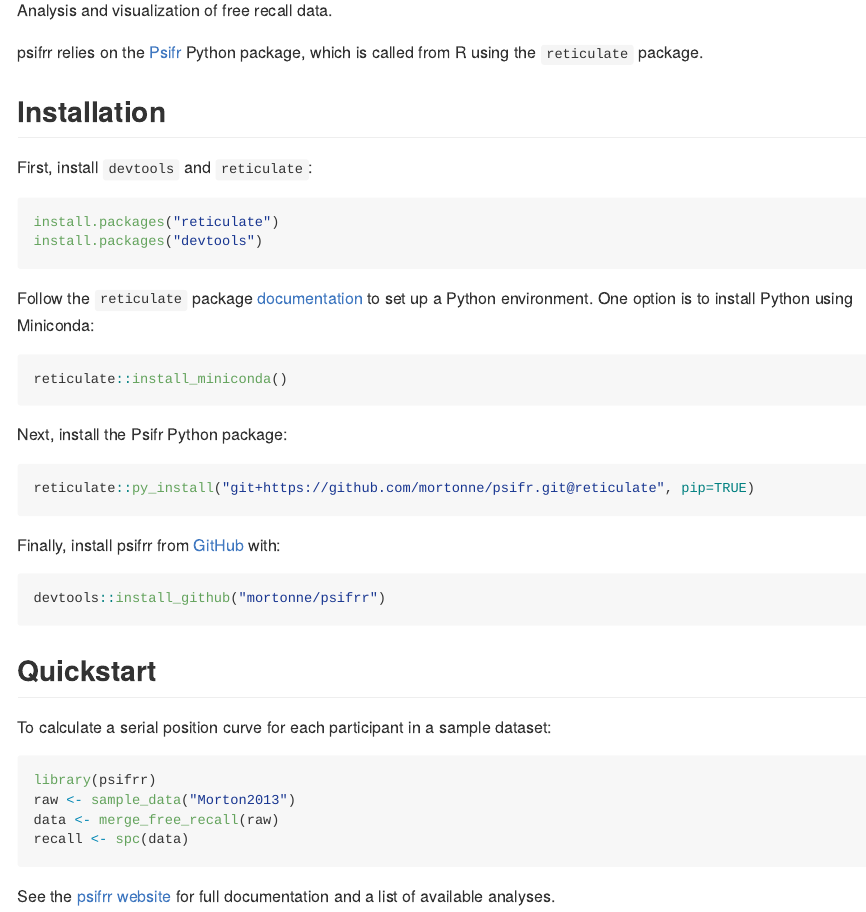
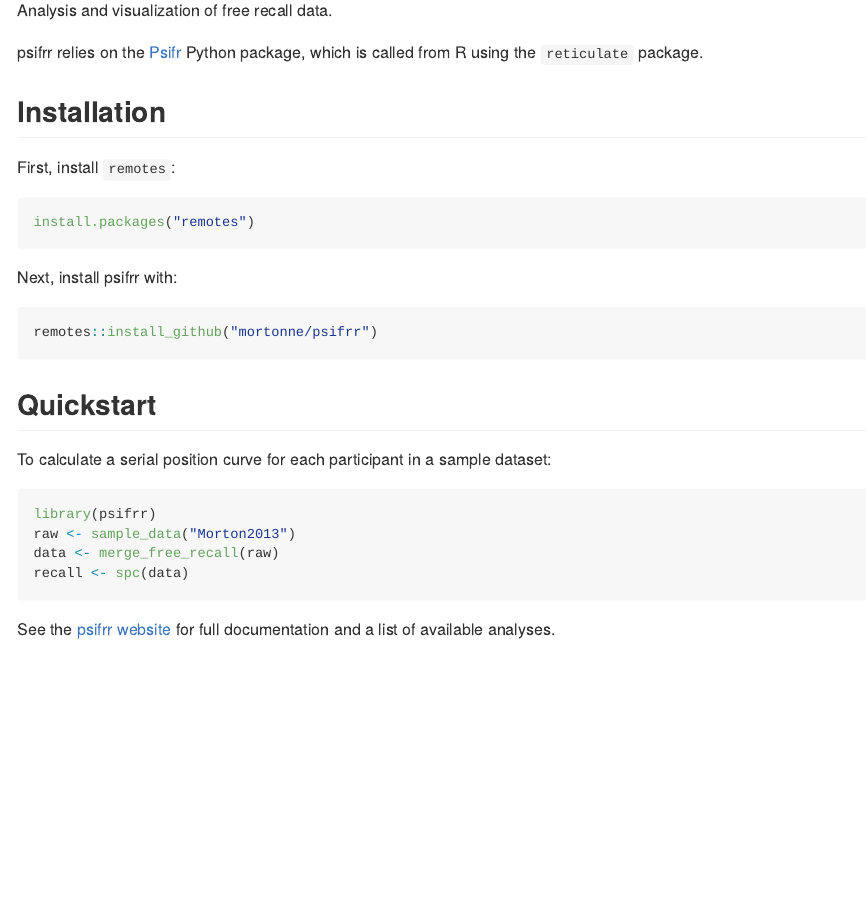
Before and after one commit to mortonne/psifrr, an R Markdown document (README.Rmd): the page in a window 1100 px wide, from 110 px down. The pictures show the output file README.md that the author committed with the source, drawn offline in the style of GitHub.

Commit message:
docs: simplify installation instructions

````diff
--- a/README.Rmd
+++ b/README.Rmd
@@ -23,29 +23,16 @@
 
 ## Installation
 
-First, install `devtools` and `reticulate`:
+First, install `remotes`:
 
 ``` r
-install.packages("reticulate")
-install.packages("devtools")
+install.packages("remotes")
 ```
 
-Follow the `reticulate` package [documentation](https://rstudio.github.io/reticulate/index.html) to set up a Python environment. One option is to install Python using Miniconda:
+Next, install psifrr with:
 
 ``` r
-reticulate::install_miniconda()
-```
-
-Next, install the Psifr Python package:
-
-``` r
-reticulate::py_install("git+https://github.com/mortonne/psifr.git@reticulate", pip=TRUE)
-```
-
-Finally, install psifrr from [GitHub](https://github.com/) with:
-
-``` r
-devtools::install_github("mortonne/psifrr")
+remotes::install_github("mortonne/psifrr")
 ```
 
 ## Quickstart
````
Also changed, not shown: index.Rmd (+4 -17 lines), README.md, index.md.
